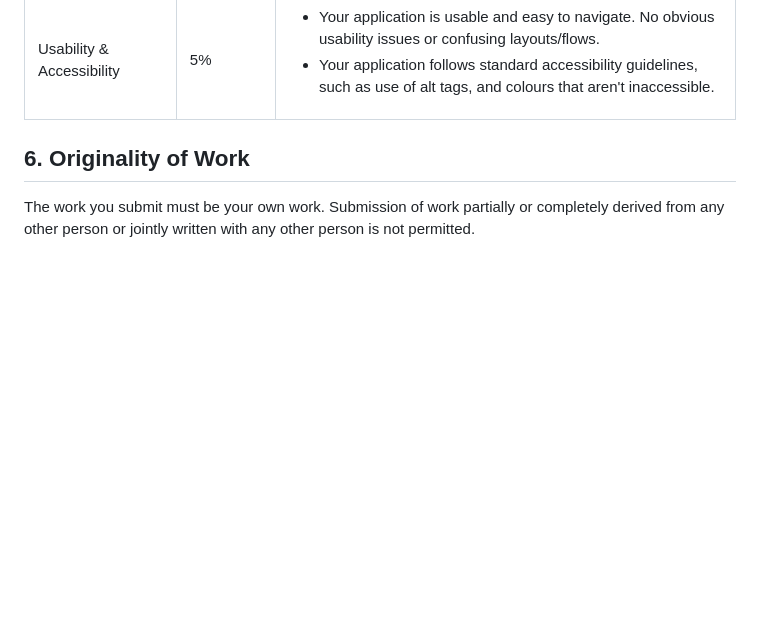
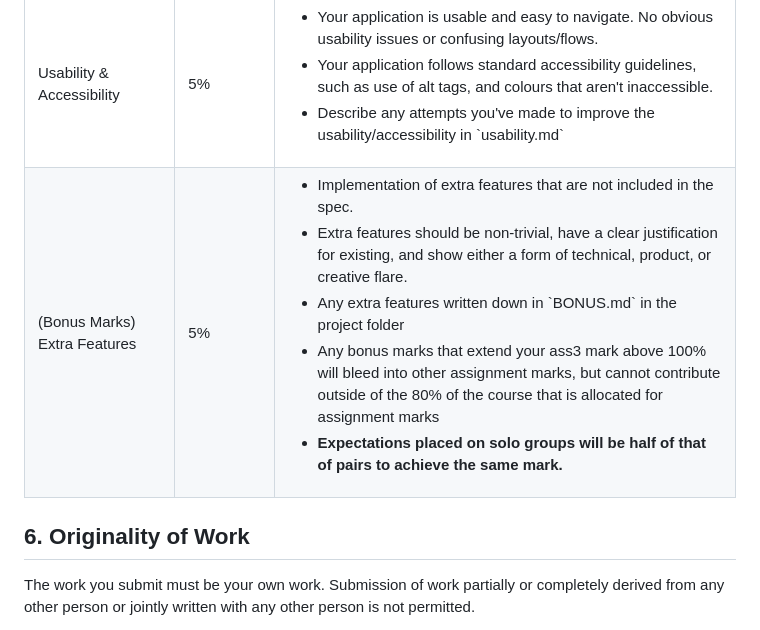
Before and after one commit to StevenM2002/LurkForWork, a Markdown page: README.md, the part around the change. GitHub-like rendering; blank space fills up the shorter version.

```diff
--- a/README.md
+++ b/README.md
@@ -328,9 +328,23 @@ Please note: When we test your UI we will use a pre-loaded database JSON that al
 			<ul>
 				<li>Your application is usable and easy to navigate. No obvious usability issues or confusing layouts/flows.</li>
 				<li>Your application follows standard accessibility guidelines, such as use of alt tags, and colours that aren't inaccessible.</li>
+				<li>Describe any attempts you've made to improve the usability/accessibility in `usability.md`</li>
 			</ul>
 		</td>
 	</tr>
+	<tr>
+    <td>(Bonus Marks) Extra Features</td>
+    <td>5%</td>
+    <td>
+      <ul>
+        <li>Implementation of extra features that are not included in the spec.</li>
+        <li>Extra features should be non-trivial, have a clear justification for existing, and show either a form of technical, product, or creative flare.</li>
+        <li>Any extra features written down in `BONUS.md` in the project folder</li>
+        <li>Any bonus marks that extend your ass3 mark above 100% will bleed into other assignment marks, but cannot contribute outside of the 80% of the course that is allocated for assignment marks</li>
+        <li><b>Expectations placed on solo groups will be half of that of pairs to achieve the same mark.</b></li>
+      </ul>
+    </td>
+  </tr>
 </table>
 
 ## 6. Originality of Work
```
